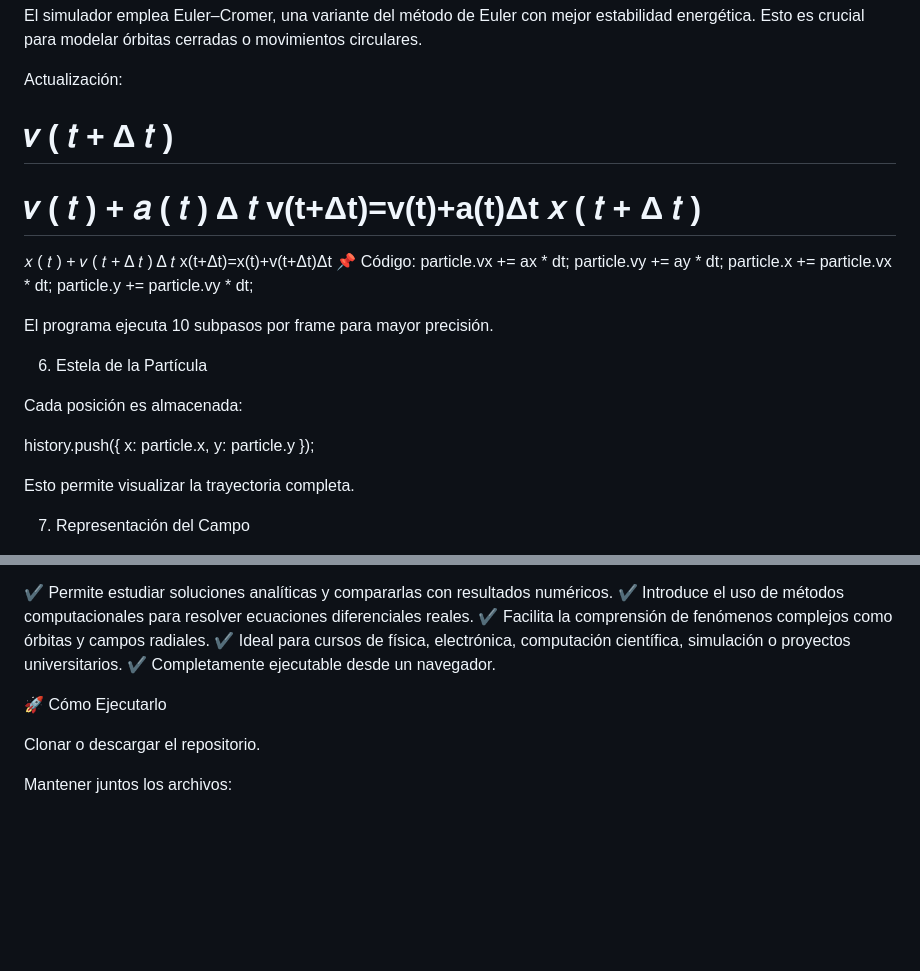
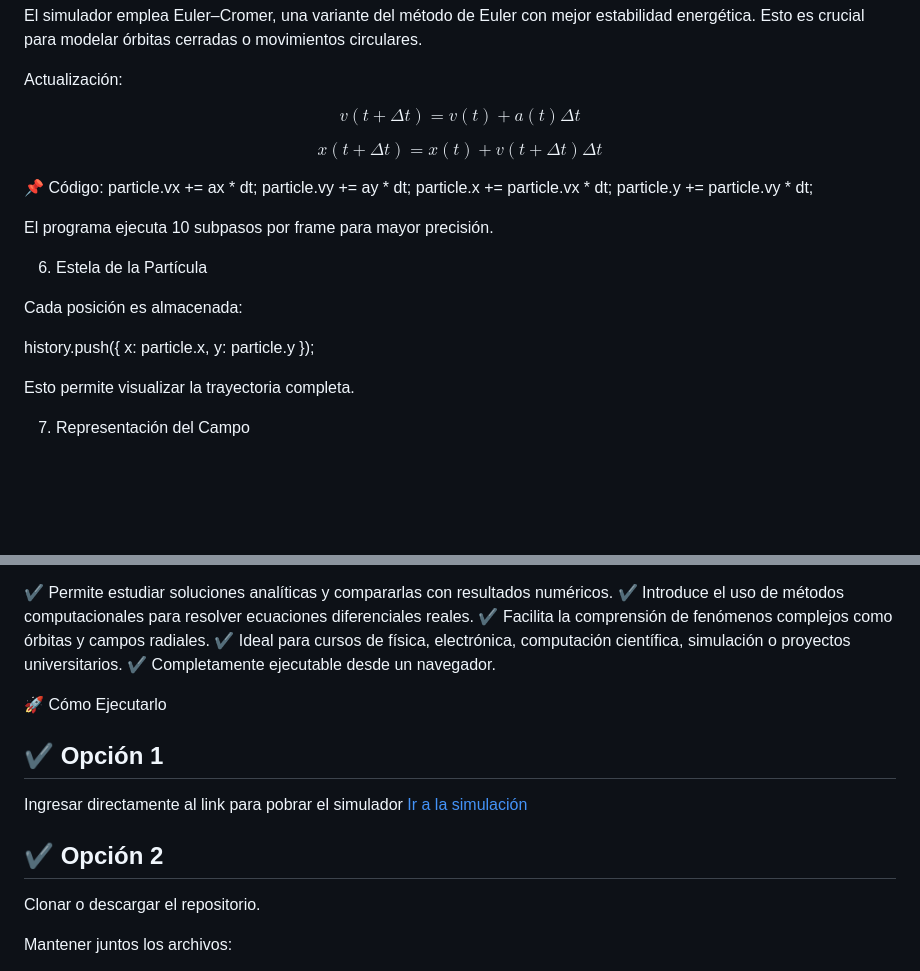
Before and after one commit to PaoloVM27/DINAMICA-DE-PARTICULAS-CARGADAS-EN-CAMPOS-ELECTRICOS, a Markdown page: README.md, 2 parts joined by grey strips. Rendered like a GitHub page; blank space fills up the shorter version.

```diff
--- a/README.md
+++ b/README.md
@@ -265,49 +115,14 @@ Esto es crucial para modelar órbitas cerradas o movimientos circulares.
 
 Actualización:
 
-𝑣
-(
-𝑡
-+
-Δ
-𝑡
-)
-=
-𝑣
-(
-𝑡
-)
-+
-𝑎
-(
-𝑡
-)
-Δ
-𝑡
-v(t+Δt)=v(t)+a(t)Δt
-𝑥
-(
-𝑡
-+
-Δ
-𝑡
-)
-=
-𝑥
-(
-𝑡
-)
-+
-𝑣
-(
-𝑡
-+
-Δ
-𝑡
-)
-Δ
-𝑡
-x(t+Δt)=x(t)+v(t+Δt)Δt
+$$
+v(t+\Delta t) = v(t) + a(t)\Delta t
+$$
+
+$$
+x(t+\Delta t) = x(t) + v(t+\Delta t)\Delta t
+$$
+
 📌 Código:
 particle.vx += ax * dt;
 particle.vy += ay * dt;
@@ -322,7 +137,6 @@ El programa ejecuta 10 subpasos por frame para mayor precisión.
 Cada posición es almacenada:
 
 history.push({ x: particle.x, y: particle.y });
-
 
 Esto permite visualizar la trayectoria completa.
 
@@ -389,6 +203,11 @@ Campo representado gráficamente
 
 🚀 Cómo Ejecutarlo
 
+## ✔️ Opción 1
+Ingresar directamente al link para pobrar el simulador
+[Ir a la simulación](https://paolovm27.github.io/DINAMICA-DE-PARTICULAS-CARGADAS-EN-CAMPOS-ELECTRICOS)
+
+## ✔️ Opción 2
 Clonar o descargar el repositorio.
 
 Mantener juntos los archivos:
```
Also changed, not shown: other parts of README.md (+20 -170 lines).
